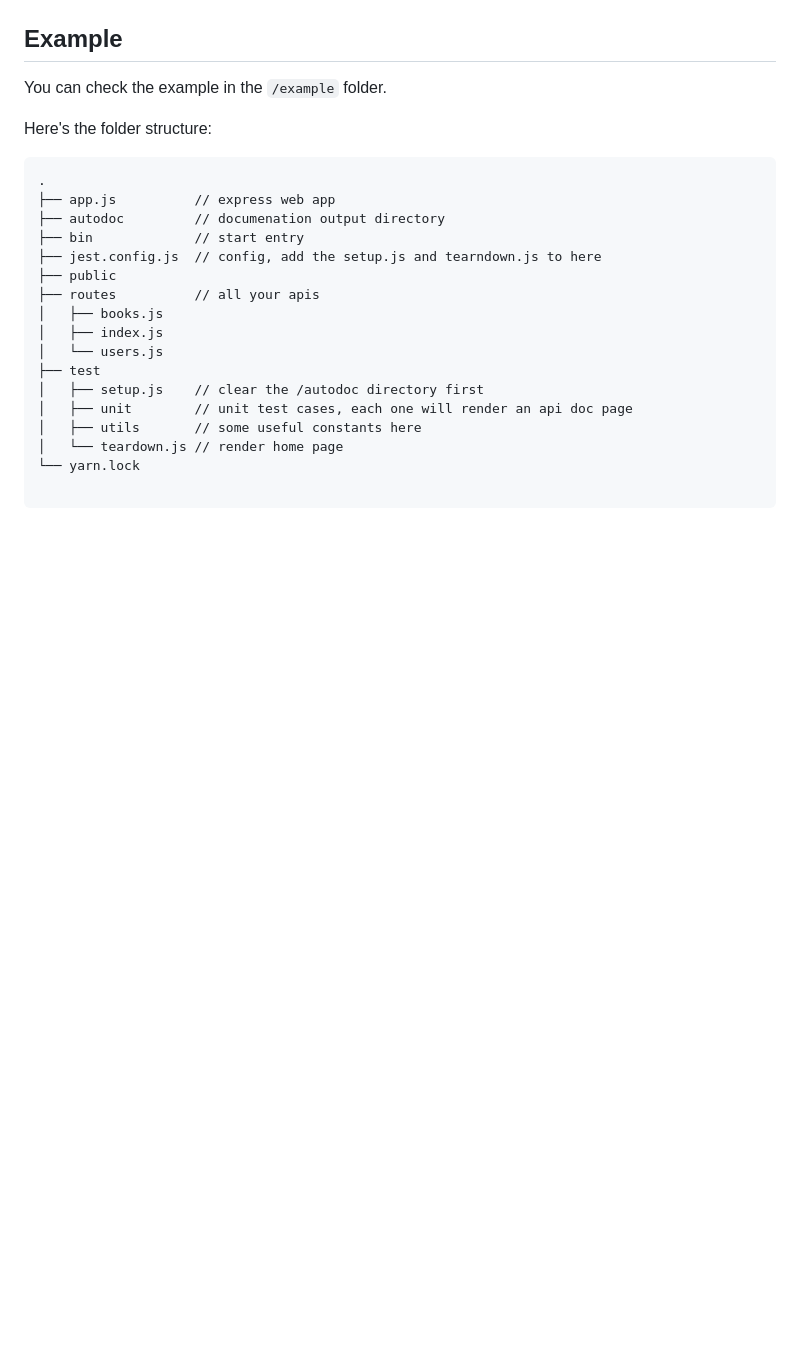
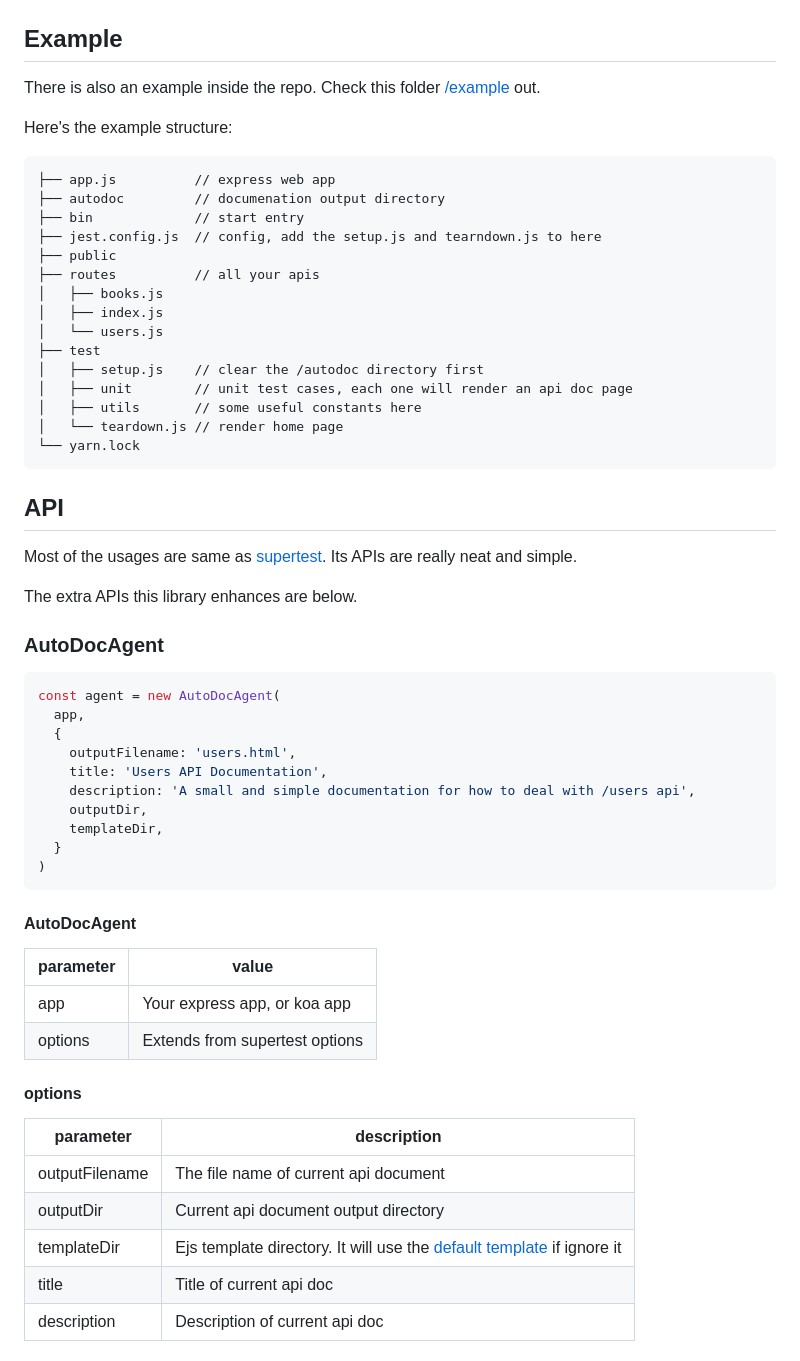
Before and after one commit to haixiangyan/node-autodoc, a Markdown page: README.md, the part around the change printed below. Drawn GitHub-style; blank space fills up the shorter version.

````diff
--- a/README.md
+++ b/README.md
@@ -113,12 +116,11 @@ The home page would be like this:
 
 ## Example
 
-You can check the example in the `/example` folder.
+There is also an example inside the repo. Check this folder [/example](https://github.com/Haixiang6123/node-autodoc/tree/main/example) out.
 
-Here's the folder structure:
+Here's the example structure:
 
 ```
-.
 ├── app.js          // express web app
 ├── autodoc         // documenation output directory
 ├── bin             // start entry
@@ -134,5 +136,44 @@ Here's the folder structure:
 │   ├── utils       // some useful constants here
 │   └── teardown.js // render home page
 └── yarn.lock
+```
 
+## API
+
+Most of the usages are same as [supertest](https://www.npmjs.com/package/supertest). Its APIs are really neat and simple.
+
+The extra APIs this library enhances are below.
+
+### AutoDocAgent
+
+```js
+const agent = new AutoDocAgent(
+  app,
+  {
+    outputFilename: 'users.html',
+    title: 'Users API Documentation',
+    description: 'A small and simple documentation for how to deal with /users api',
+    outputDir,
+    templateDir,
+  }
+)
 ```
+
+#### AutoDocAgent
+
+| parameter | value |
+|---|---|
+| app | Your express app, or koa app |
+| options | Extends from supertest options |
+
+
+#### options
+
+| parameter | description |
+|---|---|
+| outputFilename | The file name of current api document |
+| outputDir | Current api document output directory |
+| templateDir | Ejs template directory. It will use the [default template](https://github.com/Haixiang6123/node-autodoc/tree/main/lib/templates) if ignore it |
+| title | Title of current api doc |
+| description | Description of current api doc |
+
````
Also changed, not shown: other parts of README.md (+42 -0 lines), screenshot/flow.png (added).
